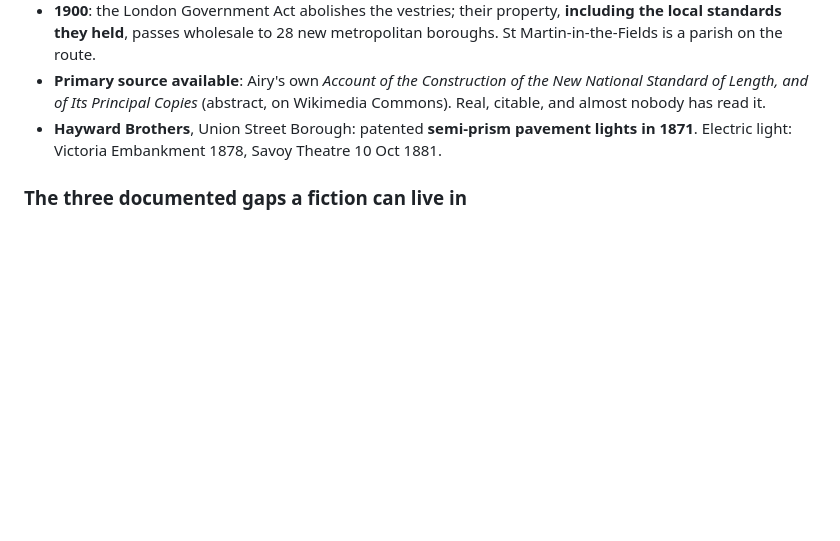
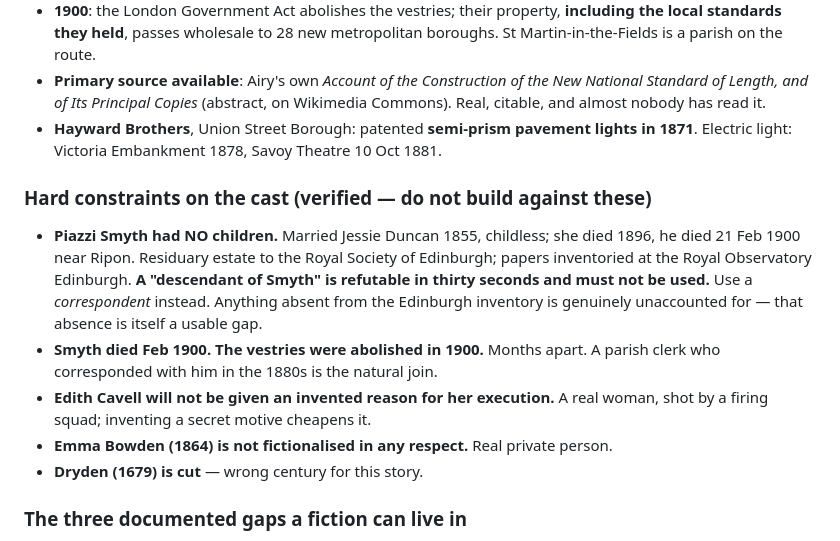
Before and after one commit to jwghopkins-lab/Fedora, a Markdown page: docs/narrative/STATE.md, the part around the change. Rendered like a GitHub page; blank space fills up the shorter version.

Commit message:
Record the cast constraints Smyth's biography imposes
Smyth died childless in February 1900, months before the vestries were
abolished and their standards dispersed. That kills 'a descendant of
Smyth' as a vessel and hands us a better one: a correspondent, and a
parish clerk who was told to hand over the measures in the same year.

```diff
--- a/docs/narrative/STATE.md
+++ b/docs/narrative/STATE.md
@@ -128,6 +128,20 @@ between them, never contradict them.
   lights in 1871**. Electric light: Victoria Embankment 1878, Savoy Theatre
   10 Oct 1881.
 
+### Hard constraints on the cast (verified — do not build against these)
+- **Piazzi Smyth had NO children.** Married Jessie Duncan 1855, childless; she
+  died 1896, he died 21 Feb 1900 near Ripon. Residuary estate to the Royal
+  Society of Edinburgh; papers inventoried at the Royal Observatory Edinburgh.
+  **A "descendant of Smyth" is refutable in thirty seconds and must not be used.**
+  Use a *correspondent* instead. Anything absent from the Edinburgh inventory is
+  genuinely unaccounted for — that absence is itself a usable gap.
+- **Smyth died Feb 1900. The vestries were abolished in 1900.** Months apart.
+  A parish clerk who corresponded with him in the 1880s is the natural join.
+- **Edith Cavell will not be given an invented reason for her execution.** A real
+  woman, shot by a firing squad; inventing a secret motive cheapens it.
+- **Emma Bowden (1864) is not fictionalised in any respect.** Real private person.
+- **Dryden (1679) is cut** — wrong century for this story.
+
 ### The three documented gaps a fiction can live in
 1. **No register of the thirty-five bars.** Every source stops at "cities and
    other countries."
```
